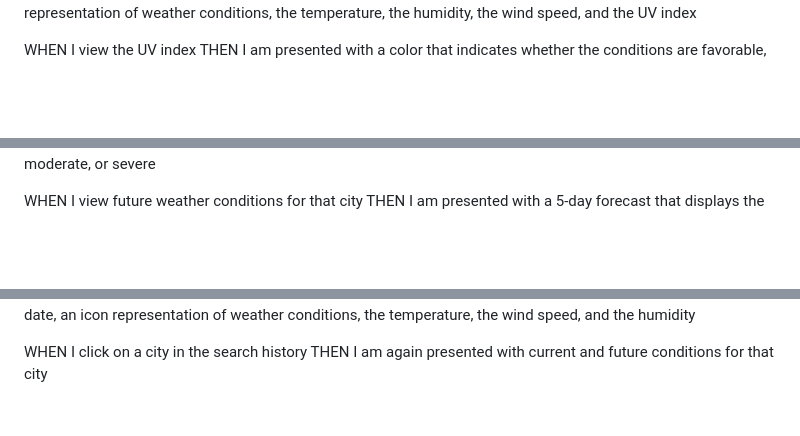
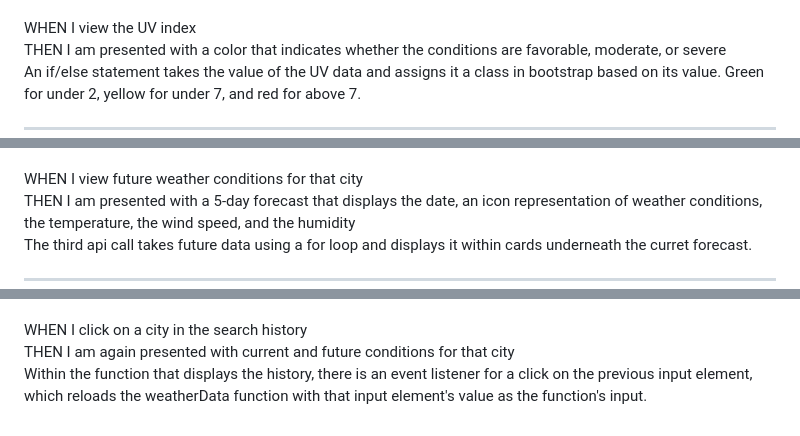
Before and after one commit to AlexPap1/Weather-Dashboard, a Markdown page: README.md, 3 parts joined by grey strips. Drawn GitHub-style; blank space fills up the shorter version.

```diff
--- a/README.md
+++ b/README.md
@@ -15,3 +38,7 @@ WHEN I view the UV index
 THEN I am presented with a color that indicates whether the conditions are favorable, moderate, or severe
+<br />
+An if/else statement takes the value of the UV data and assigns it a class in bootstrap based on its value. Green for under 2, yellow for under 7, and red for above 7.
+
+---------------------------------------------------------------------------------------------------------------
 
 WHEN I view future weather conditions for that city
@@ -18,3 +46,7 @@ WHEN I view future weather conditions for that city
 THEN I am presented with a 5-day forecast that displays the date, an icon representation of weather conditions, the temperature, the wind speed, and the humidity
+<br />
+The third api call takes future data using a for loop and displays it within cards underneath the curret forecast.
+
+---------------------------------------------------------------------------------------------------------------
 
 WHEN I click on a city in the search history
@@ -21 +54,3 @@ WHEN I click on a city in the search history
 THEN I am again presented with current and future conditions for that city
+<br />
+Within the function that displays the history, there is an event listener for a click on the previous input element, which reloads the weatherData function with that input element's value as the function's input.
```
Also changed, not shown: other parts of README.md (+28 -3 lines), Assets/Screenshot 2022-04-15 145526.png (added), 2 other files.
